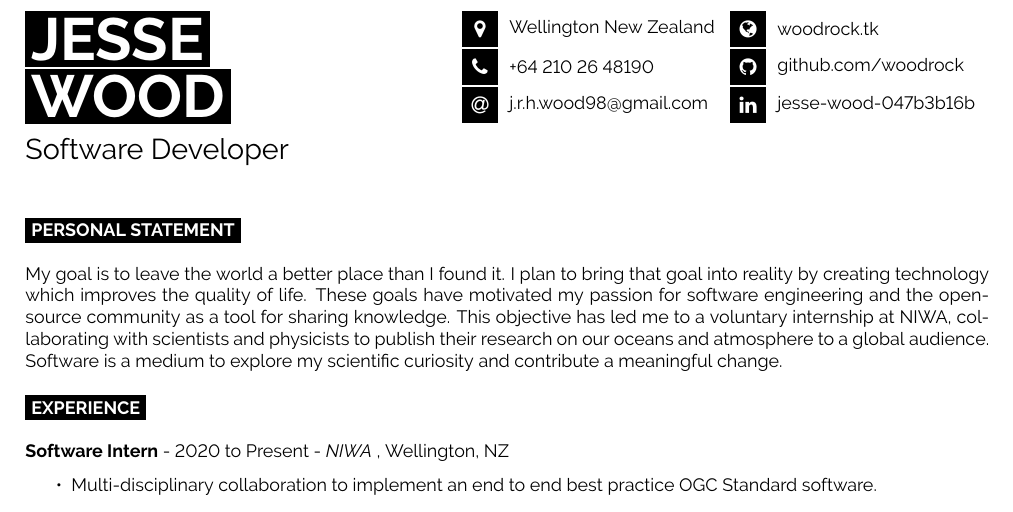
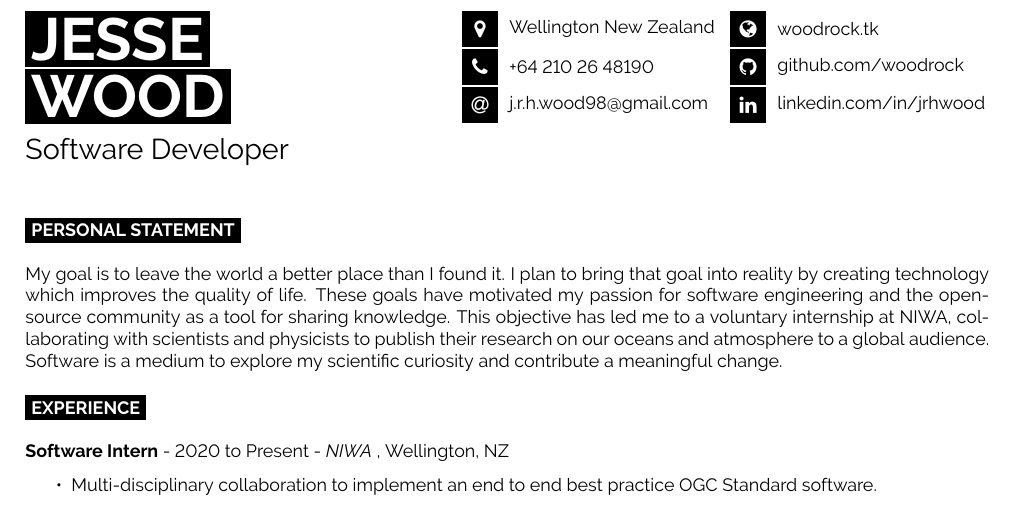
Before and after one commit to woodRock/improved-barnacle, a LaTeX CV (cv/cv.tex): part of page 1 of 3, cut so that both start at the same text. Compiled offline with pdfLaTeX.

Commit message:
Update to personalized LinkedIn URL

```diff
--- a/cv/cv.tex
+++ b/cv/cv.tex
@@ -31,7 +31,7 @@
 	\vspace{-\baselineskip}
 	\icon{Globe}{12}{\href{https://woodrock.tk}{woodrock.tk}}\\
 	\icon{Github}{12}{\href{https://github.com/woodrock}{github.com/woodrock}}\\
-	\icon{Linkedin}{12}{\href{https://www.linkedin.com/in/jesse-wood-047b3b16b/}{jesse-wood-047b3b16b}}\\
+	\icon{Linkedin}{12}{\href{https://www.linkedin.com/in/jrhwood/}{linkedin.com/in/jrhwood}}\\
 \end{minipage}
 
 \vspace{0.5cm}
```
Also changed, not shown: cv/cv.pdf.
